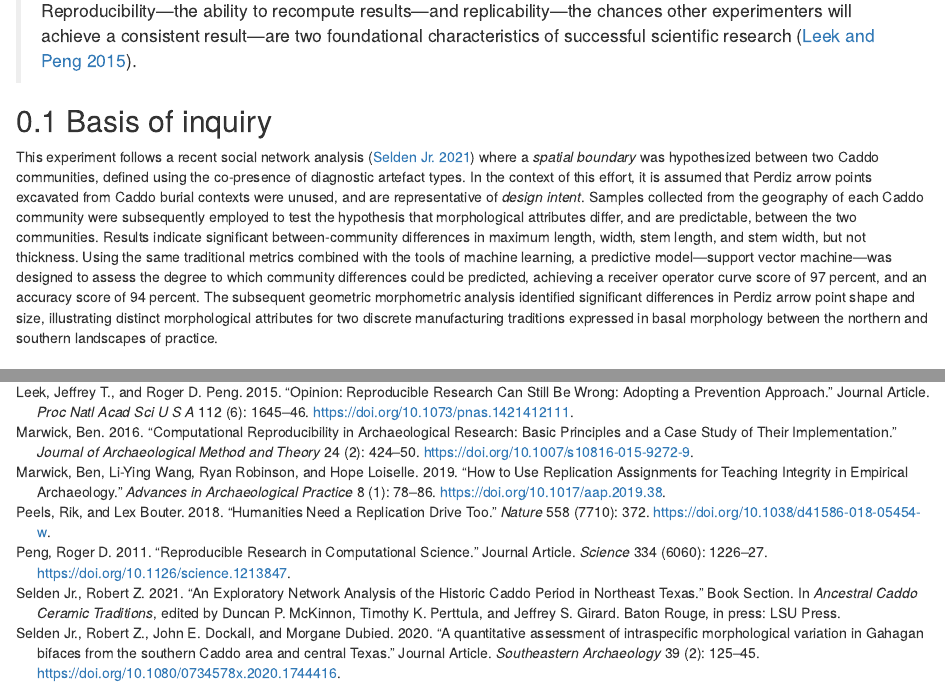
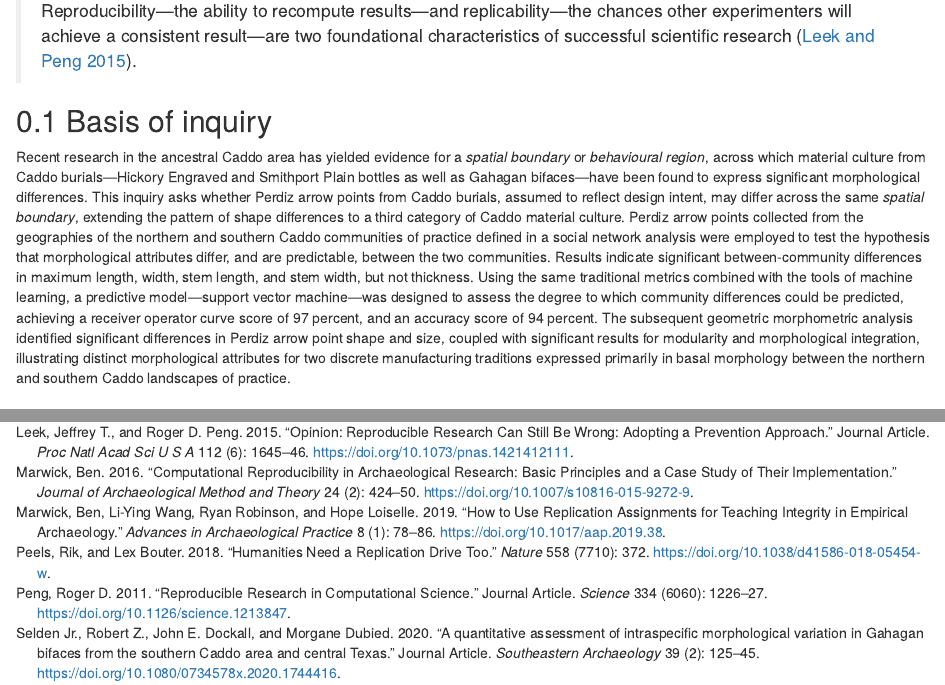
Before and after one commit to seldenlab/perdiz3, an R Markdown document (supp/index.Rmd): the page in a window 1100 px wide, from 280 px down, and a second part further down, joined at a grey line. Rendered offline with R 4.5, knitr and Pandoc, with nearby package versions; drawn as R Markdown's standard HTML page in place of the format the file asks for; some code elsewhere in the file could not run offline.

Commit message:
<edit index>

```diff
--- a/supp/index.Rmd
+++ b/supp/index.Rmd
@@ -16,7 +16,7 @@ description: "Morphology of Perdiz arrow points."
 
 ## Basis of inquiry
 
-This experiment follows a recent social network analysis [@RN8031] where a _spatial boundary_ was hypothesized between two Caddo communities, defined using the co-presence of diagnostic artefact types. In the context of this effort, it is assumed that Perdiz arrow points excavated from Caddo burial contexts were unused, and are representative of _design intent_. Samples collected from the geography of each Caddo community were subsequently employed to test the hypothesis that morphological attributes differ, and are predictable, between the two communities. Results indicate significant between-community differences in maximum length, width, stem length, and stem width, but not thickness. Using the same traditional metrics combined with the tools of machine learning, a predictive model---support vector machine---was designed to assess the degree to which community differences could be predicted, achieving a receiver operator curve score of 97 percent, and an accuracy score of 94 percent. The subsequent geometric morphometric analysis identified significant differences in Perdiz arrow point shape and size, illustrating distinct morphological attributes for two discrete manufacturing traditions expressed in basal morphology between the northern and southern landscapes of practice.
+Recent research in the ancestral Caddo area has yielded evidence for a _spatial boundary_ or _behavioural region_, across which material culture from Caddo burials---Hickory Engraved and Smithport Plain bottles as well as Gahagan bifaces---have been found to express significant morphological differences. This inquiry asks whether Perdiz arrow points from Caddo burials, assumed to reflect design intent, may differ across the same _spatial boundary_, extending the pattern of shape differences to a third category of Caddo material culture. Perdiz arrow points collected from the geographies of the northern and southern Caddo communities of practice defined in a social network analysis were employed to test the hypothesis that morphological attributes differ, and are predictable, between the two communities. Results indicate significant between-community differences in maximum length, width, stem length, and stem width, but not thickness. Using the same traditional metrics combined with the tools of machine learning, a predictive model---support vector machine---was designed to assess the degree to which community differences could be predicted, achieving a receiver operator curve score of 97 percent, and an accuracy score of 94 percent. The subsequent geometric morphometric analysis identified significant differences in Perdiz arrow point shape and size, coupled with significant results for modularity and morphological integration, illustrating distinct morphological attributes for two discrete manufacturing traditions expressed primarily in basal morphology between the northern and southern Caddo landscapes of practice.
 
 ## Primary findings
 
```
Also changed, not shown: docs/search_index.json, 10 other files.
